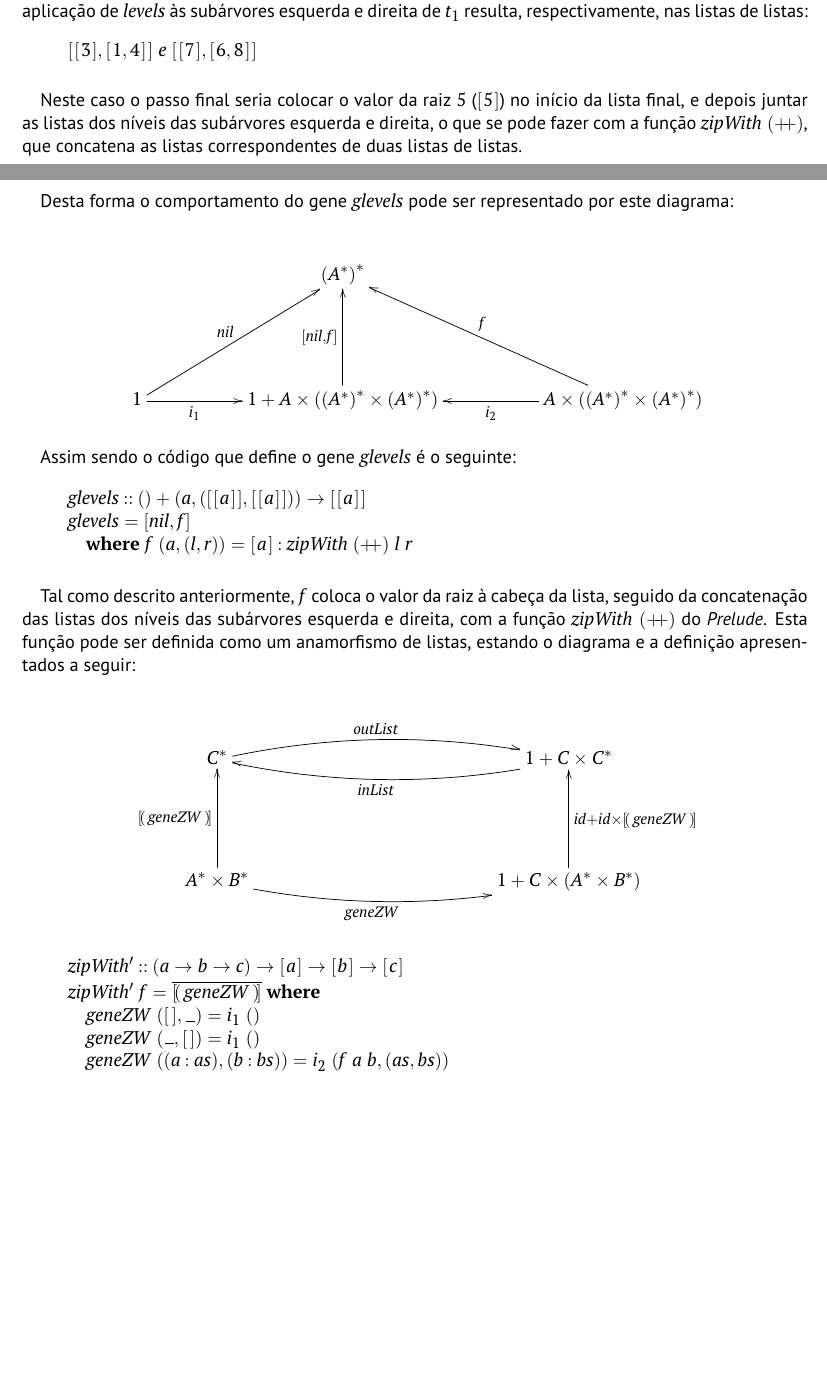
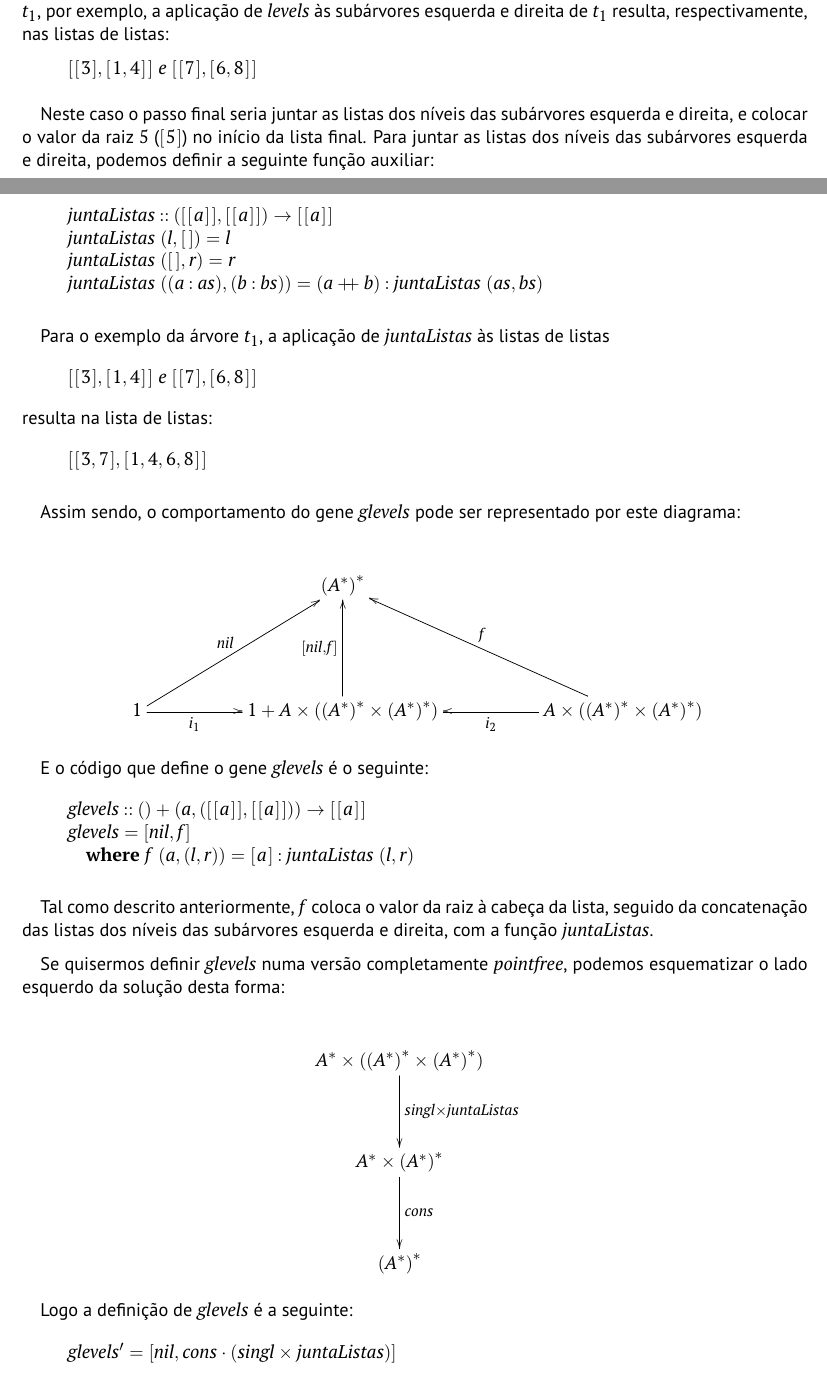
Before and after one commit to darteescar/CP, a LaTeX document (cp2526t/cp2526t.tex): two parts of pages 10 and 11 of 14 before the commit and two parts of pages 10 and 11 of 15 after it, joined at a grey line, cut so that both start at the same text, the shorter picture padded with empty space. Compiled offline with pdfLaTeX.

Commit message:
Problema 1 Done

```diff
--- a/cp2526t/cp2526t.tex
+++ b/cp2526t/cp2526t.tex
@@ -946,11 +946,39 @@ a aplicação de \ensuremath{\Varid{levels}} às subárvores esquerda e direita
 \ColumnHook
 \end{hscode}\resethooks
 
-Neste caso o passo final seria colocar o valor da raiz \ensuremath{\mathrm{5}} (\ensuremath{[\mskip1.5mu \mathrm{5}\mskip1.5mu]}) no início da lista final,
-e depois juntar as listas dos níveis das subárvores esquerda e direita,
-o que se pode fazer com a função \ensuremath{\Varid{zipWith}\;(\mathbin{+\!\!+})}, que concatena as listas correspondentes de duas listas de listas.
+Neste caso o passo final seria juntar as listas dos níveis das subárvores esquerda e direita,
+e colocar o valor da raiz \ensuremath{\mathrm{5}} (\ensuremath{[\mskip1.5mu \mathrm{5}\mskip1.5mu]}) no início da lista final. Para juntar as listas
+dos níveis das subárvores esquerda e direita, podemos definir a seguinte função auxiliar:
 
-Desta forma o comportamento do gene \ensuremath{\Varid{glevels}} pode ser representado por este diagrama:
+\begin{hscode}\SaveRestoreHook
+\column{B}{@{}>{\hspre}l<{\hspost}@{}}%
+\column{E}{@{}>{\hspre}l<{\hspost}@{}}%
+\>[B]{}\Varid{juntaListas}\mathbin{::}([\mskip1.5mu [\mskip1.5mu \Varid{a}\mskip1.5mu]\mskip1.5mu],[\mskip1.5mu [\mskip1.5mu \Varid{a}\mskip1.5mu]\mskip1.5mu])\to [\mskip1.5mu [\mskip1.5mu \Varid{a}\mskip1.5mu]\mskip1.5mu]{}\<[E]%
+\\
+\>[B]{}\Varid{juntaListas}\;(\Varid{l},[\mskip1.5mu \mskip1.5mu])\mathrel{=}\Varid{l}{}\<[E]%
+\\
+\>[B]{}\Varid{juntaListas}\;([\mskip1.5mu \mskip1.5mu],\Varid{r})\mathrel{=}\Varid{r}{}\<[E]%
+\\
+\>[B]{}\Varid{juntaListas}\;((\Varid{a}\mathbin{:}\Varid{as}),(\Varid{b}\mathbin{:}\Varid{bs}))\mathrel{=}(\Varid{a}\mathbin{+\!\!+}\Varid{b})\mathbin{:}\Varid{juntaListas}\;(\Varid{as},\Varid{bs}){}\<[E]%
+\ColumnHook
+\end{hscode}\resethooks
+
+Para o exemplo da árvore \ensuremath{t_1 }, a aplicação de \ensuremath{\Varid{juntaListas}} às listas de listas
+\begin{hscode}\SaveRestoreHook
+\column{B}{@{}>{\hspre}l<{\hspost}@{}}%
+\column{E}{@{}>{\hspre}l<{\hspost}@{}}%
+\>[B]{}[\mskip1.5mu [\mskip1.5mu \mathrm{3}\mskip1.5mu],[\mskip1.5mu \mathrm{1},\mathrm{4}\mskip1.5mu]\mskip1.5mu]\;\Varid{e}\;[\mskip1.5mu [\mskip1.5mu \mathrm{7}\mskip1.5mu],[\mskip1.5mu \mathrm{6},\mathrm{8}\mskip1.5mu]\mskip1.5mu]{}\<[E]%
+\ColumnHook
+\end{hscode}\resethooks
+resulta na lista de listas:
+\begin{hscode}\SaveRestoreHook
+\column{B}{@{}>{\hspre}l<{\hspost}@{}}%
+\column{E}{@{}>{\hspre}l<{\hspost}@{}}%
+\>[B]{}[\mskip1.5mu [\mskip1.5mu \mathrm{3},\mathrm{7}\mskip1.5mu],[\mskip1.5mu \mathrm{1},\mathrm{4},\mathrm{6},\mathrm{8}\mskip1.5mu]\mskip1.5mu]{}\<[E]%
+\ColumnHook
+\end{hscode}\resethooks
+
+Assim sendo, o comportamento do gene \ensuremath{\Varid{glevels}} pode ser representado por este diagrama:
 
 \begin{eqnarray*}
 \centerline{
@@ -973,7 +1001,7 @@ Desta forma o comportamento do gene \ensuremath{\Varid{glevels}} pode ser repres
 }
 \end{eqnarray*}
 
-Assim sendo o código que define o gene \ensuremath{\Varid{glevels}} é o seguinte:
+E o código que define o gene \ensuremath{\Varid{glevels}} é o seguinte:
 
 \begin{hscode}\SaveRestoreHook
 \column{B}{@{}>{\hspre}l<{\hspost}@{}}%
@@ -984,50 +1012,37 @@ Assim sendo o código que define o gene \ensuremath{\Varid{glevels}} é o seguin
 \>[B]{}\Varid{glevels}\mathrel{=}\alt{\Varid{nil}}{\Varid{f}}{}\<[E]%
 \\
 \>[B]{}\hsindent{6}{}\<[6]%
-\>[6]{}\mathbf{where}\;\Varid{f}\;(\Varid{a},(\Varid{l},\Varid{r}))\mathrel{=}[\mskip1.5mu \Varid{a}\mskip1.5mu]\mathbin{:}\Varid{zipWith}\;(\mathbin{+\!\!+})\;\Varid{l}\;\Varid{r}{}\<[E]%
+\>[6]{}\mathbf{where}\;\Varid{f}\;(\Varid{a},(\Varid{l},\Varid{r}))\mathrel{=}[\mskip1.5mu \Varid{a}\mskip1.5mu]\mathbin{:}\Varid{juntaListas}\;(\Varid{l},\Varid{r}){}\<[E]%
 \ColumnHook
 \end{hscode}\resethooks
 
 Tal como descrito anteriormente, \ensuremath{\Varid{f}} coloca o valor da raiz à cabeça da lista,
 seguido da concatenação das listas dos níveis das subárvores esquerda e direita,
-com a função \ensuremath{\Varid{zipWith}\;(\mathbin{+\!\!+})} do \emph{Prelude}. Esta função pode ser definida como
-um anamorfismo de listas, estando o diagrama e a definição apresentados a seguir:
+com a função \ensuremath{\Varid{juntaListas}}.
+
+Se quisermos definir \ensuremath{\Varid{glevels}} numa versão completamente \ensuremath{\Varid{pointfree}},
+podemos esquematizar o lado esquerdo da solução desta forma:
+
 
 \begin{eqnarray*}
 \centerline{
-     \xymatrix@C=5cm@R=2cm{
-          \ensuremath{{\mathit C}^{*}}
-               \ar@/^1pc/[r]^-{\ensuremath{\Varid{outList}}}
-     &
-          \ensuremath{\mathrm{1}\mathbin{+}\mathit C\times{\mathit C}^{*}}
-               \ar@/^1pc/[l]^-{\ensuremath{\Varid{inList}}}
-     \\
-          \ensuremath{{\Conid{A}}^{*}\times{\mathit B}^{*}}
-               \ar[u]^-{\ensuremath{\anaList{\Varid{geneZW}}}}
-               \ar@/_1pc/[r]_-{\ensuremath{\Varid{geneZW}}}
-     &
-          \ensuremath{\mathrm{1}\mathbin{+}\mathit C\times({\Conid{A}}^{*}\times{\mathit B}^{*})}
-               \ar[u]_{\ensuremath{\Varid{id}\mathbin{+}\Varid{id}\times\anaList{\Varid{geneZW}}}}
-     }
+\xymatrix@R=1.5cm{
+   \ensuremath{{\Conid{A}}^{*}\times({({\Conid{A}}^{*})}^{*}\times{({\Conid{A}}^{*})}^{*})}
+      \ar[d]^-{\ensuremath{\Varid{singl}\times\Varid{juntaListas}}}
+\\
+   \ensuremath{{\Conid{A}}^{*}\times{({\Conid{A}}^{*})}^{*}}
+      \ar[d]^-{\ensuremath{\Varid{cons}}}
+\\
+   \ensuremath{{({\Conid{A}}^{*})}^{*}}
+}
 }
 \end{eqnarray*}
 
+Logo a definição de \ensuremath{\Varid{glevels}} é a seguinte:
 \begin{hscode}\SaveRestoreHook
 \column{B}{@{}>{\hspre}l<{\hspost}@{}}%
-\column{6}{@{}>{\hspre}l<{\hspost}@{}}%
 \column{E}{@{}>{\hspre}l<{\hspost}@{}}%
-\>[B]{}\Varid{zipWith'}\mathbin{::}(\Varid{a}\to \Varid{b}\to \Varid{c})\to [\mskip1.5mu \Varid{a}\mskip1.5mu]\to [\mskip1.5mu \Varid{b}\mskip1.5mu]\to [\mskip1.5mu \Varid{c}\mskip1.5mu]{}\<[E]%
-\\
-\>[B]{}\Varid{zipWith'}\;\Varid{f}\mathrel{=}\overline{\anaList{\Varid{geneZW}}}\;\mathbf{where}{}\<[E]%
-\\
-\>[B]{}\hsindent{6}{}\<[6]%
-\>[6]{}\Varid{geneZW}\;([\mskip1.5mu \mskip1.5mu],\anonymous )\mathrel{=}i_1\;(){}\<[E]%
-\\
-\>[B]{}\hsindent{6}{}\<[6]%
-\>[6]{}\Varid{geneZW}\;(\anonymous ,[\mskip1.5mu \mskip1.5mu])\mathrel{=}i_1\;(){}\<[E]%
-\\
-\>[B]{}\hsindent{6}{}\<[6]%
-\>[6]{}\Varid{geneZW}\;((\Varid{a}\mathbin{:}\Varid{as}),(\Varid{b}\mathbin{:}\Varid{bs}))\mathrel{=}i_2\;(\Varid{f}\;\Varid{a}\;\Varid{b},(\Varid{as},\Varid{bs})){}\<[E]%
+\>[B]{}\Varid{glevels'}\mathrel{=}\alt{\Varid{nil}}{\Varid{cons}\comp (\Varid{singl}\times\Varid{juntaListas})}{}\<[E]%
 \ColumnHook
 \end{hscode}\resethooks
 
```
Also changed, not shown: cp2526t/cp2526t.pdf, cp2526t/cp2526t.tex (2 more changed lines), 4 other files.
